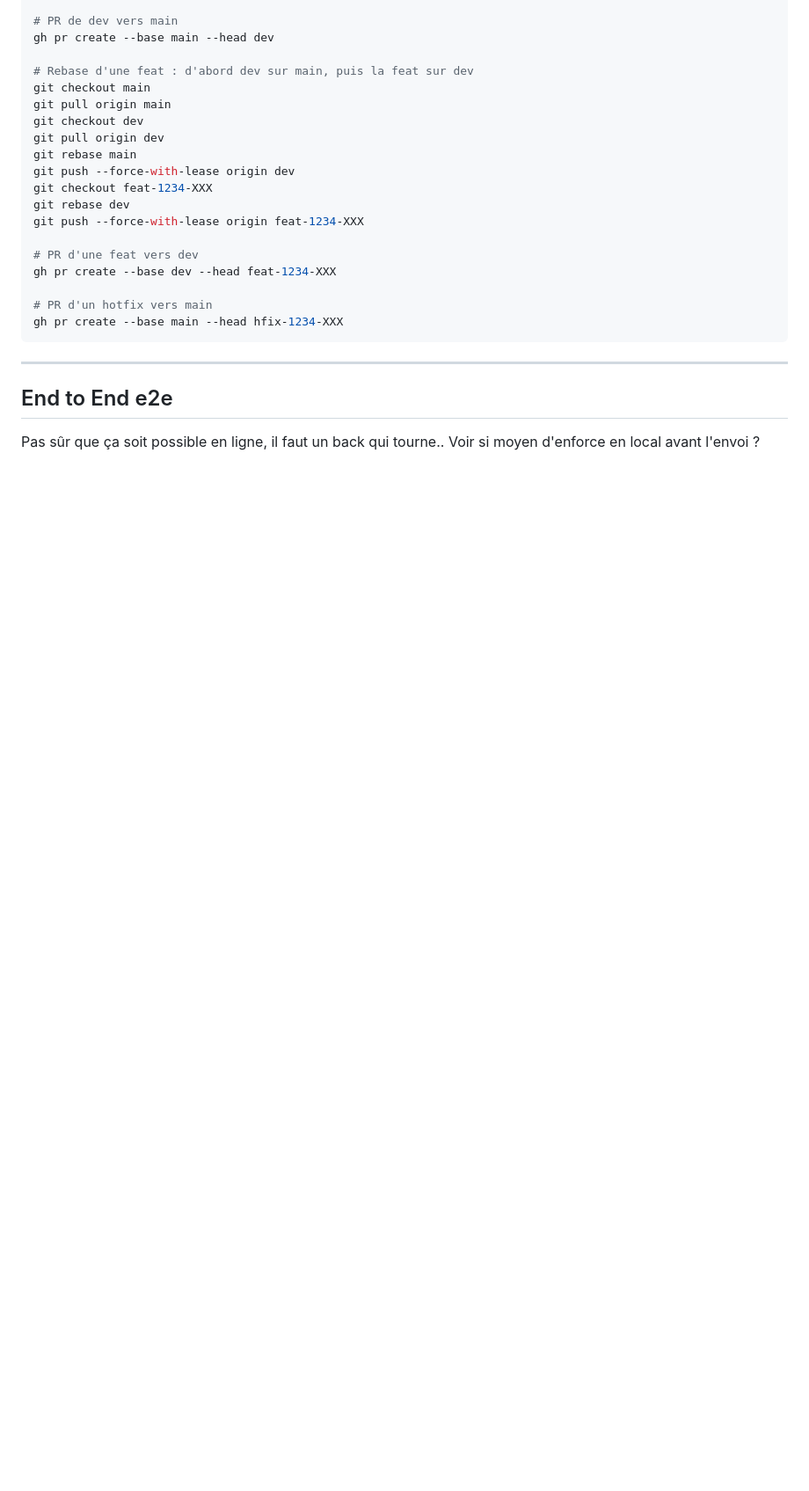
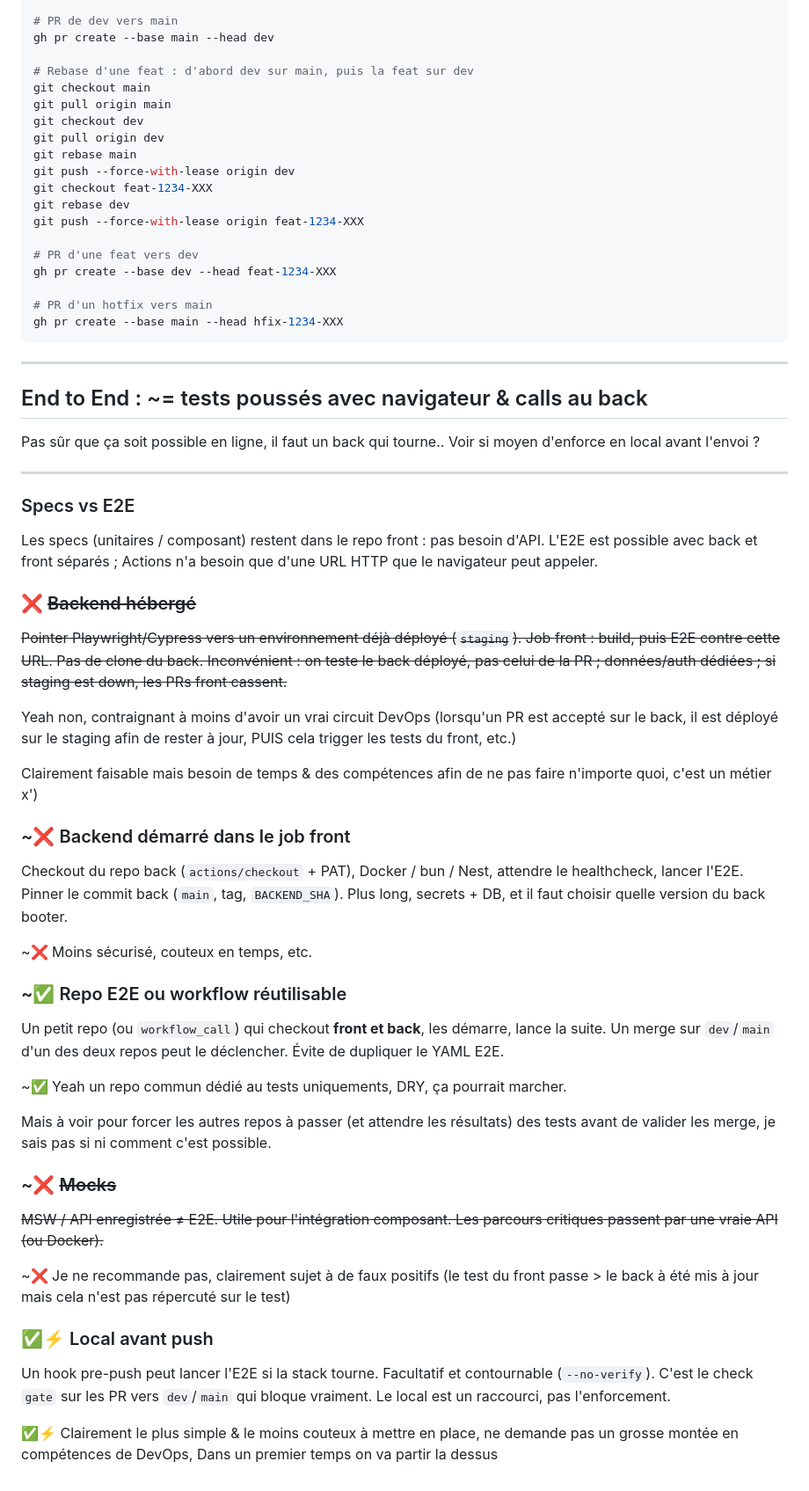
Before and after one commit to youpiwaza/test-github-actions, a Markdown page: README.md, the part around one of its changes. Shown at 88% size. GitHub-like rendering; blank space fills up the shorter version.

Commit message:
📝MIN: (test) straight doc update & e2e findings/suggestions

```diff
--- a/README.md
+++ b/README.md
@@ -222,6 +226,46 @@ gh pr create --base main --head hfix-1234-XXX
 
 ---
 
-## End to End e2e
+## End to End : ~= tests poussés avec navigateur & calls au back
 
 Pas sûr que ça soit possible en ligne, il faut un back qui tourne.. Voir si moyen d'enforce en local avant l'envoi ?
+
+---
+
+### Specs vs E2E
+
+Les specs (unitaires / composant) restent dans le repo front : pas besoin d'API. L'E2E est possible avec back et front séparés ; Actions n'a besoin que d'une URL HTTP que le navigateur peut appeler.
+
+### ❌ ~~Backend hébergé~~
+
+~~Pointer Playwright/Cypress vers un environnement déjà déployé (`staging`). Job front : build, puis E2E contre cette URL. Pas de clone du back. Inconvénient : on teste le back déployé, pas celui de la PR ; données/auth dédiées ; si staging est down, les PRs front cassent.~~
+
+Yeah non, contraignant à moins d'avoir un vrai circuit DevOps (lorsqu'un PR est accepté sur le back, il est déployé sur le staging afin de rester à jour, PUIS cela trigger les tests du front, etc.)
+
+Clairement faisable mais besoin de temps & des compétences afin de ne pas faire n'importe quoi, c'est un métier x')
+
+### ~❌ Backend démarré dans le job front
+
+Checkout du repo back (`actions/checkout` + PAT), Docker / bun / Nest, attendre le healthcheck, lancer l'E2E. Pinner le commit back (`main`, tag, `BACKEND_SHA`). Plus long, secrets + DB, et il faut choisir quelle version du back booter.
+
+~❌ Moins sécurisé, couteux en temps, etc.
+
+### ~✅ Repo E2E ou workflow réutilisable
+
+Un petit repo (ou `workflow_call`) qui checkout **front et back**, les démarre, lance la suite. Un merge sur `dev`/`main` d'un des deux repos peut le déclencher. Évite de dupliquer le YAML E2E.
+
+~✅ Yeah un repo commun dédié au tests uniquements, DRY, ça pourrait marcher.
+
+Mais à voir pour forcer les autres repos à passer (et attendre les résultats) des tests avant de valider les merge, je sais pas si ni comment c'est possible.
+
+### ~❌ ~~Mocks~~
+
+~~MSW / API enregistrée ≠ E2E. Utile pour l'intégration composant. Les parcours critiques passent par une vraie API (ou Docker).~~
+
+~❌ Je ne recommande pas, clairement sujet à de faux positifs (le test du front passe > le back à été mis à jour mais cela n'est pas répercuté sur le test)
+
+### ✅⚡️ Local avant push
+
+Un hook pre-push peut lancer l'E2E si la stack tourne. Facultatif et contournable (`--no-verify`). C'est le check `gate` sur les PR vers `dev`/`main` qui bloque vraiment. Le local est un raccourci, pas l'enforcement.
+
+✅⚡️ Clairement le plus simple & le moins couteux à mettre en place, ne demande pas un grosse montée en compétences de DevOps, Dans un premier temps on va partir la dessus
```
Also changed, not shown: other parts of README.md (+4 -0 lines).
